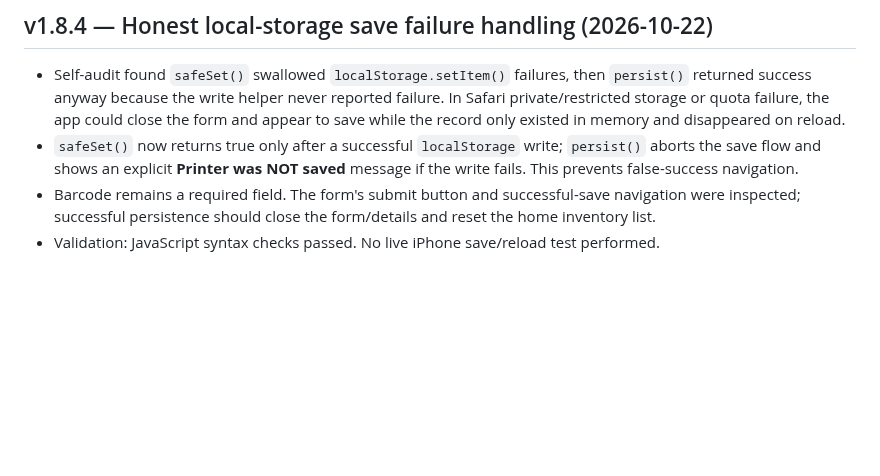
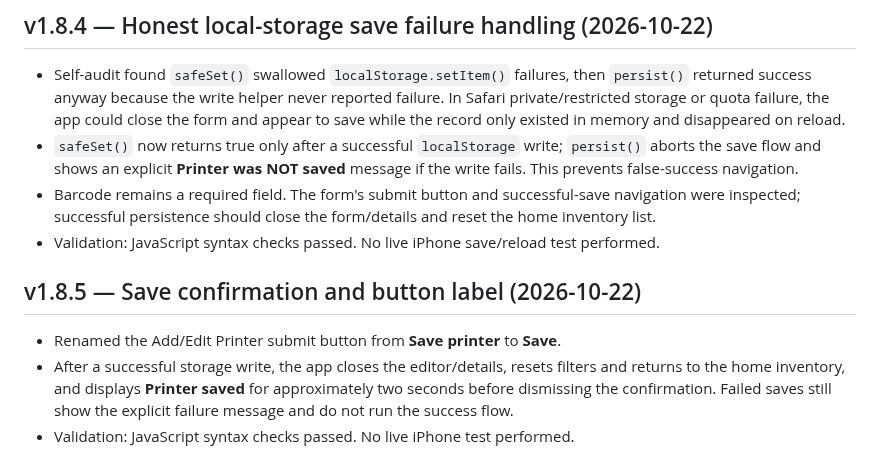
Before and after one commit to BobbyT416/BLS-Printer-Inventory, a Markdown page: HANDOFF.md, the part around the change. Rendered like a GitHub page; blank space fills up the shorter version.

Commit message:
Document v1.8.5 save confirmation behavior

```diff
--- a/HANDOFF.md
+++ b/HANDOFF.md
@@ -321,3 +321,9 @@ Fields include Barcode, Serial Number, Asset Tag, Date Received, Type, Model, Pa
 - `safeSet()` now returns true only after a successful `localStorage` write; `persist()` aborts the save flow and shows an explicit **Printer was NOT saved** message if the write fails. This prevents false-success navigation.
 - Barcode remains a required field. The form's submit button and successful-save navigation were inspected; successful persistence should close the form/details and reset the home inventory list.
 - Validation: JavaScript syntax checks passed. No live iPhone save/reload test performed.
+
+
+## v1.8.5 — Save confirmation and button label (2026-10-22)
+- Renamed the Add/Edit Printer submit button from **Save printer** to **Save**.
+- After a successful storage write, the app closes the editor/details, resets filters and returns to the home inventory, and displays **Printer saved** for approximately two seconds before dismissing the confirmation. Failed saves still show the explicit failure message and do not run the success flow.
+- Validation: JavaScript syntax checks passed. No live iPhone test performed.
```
